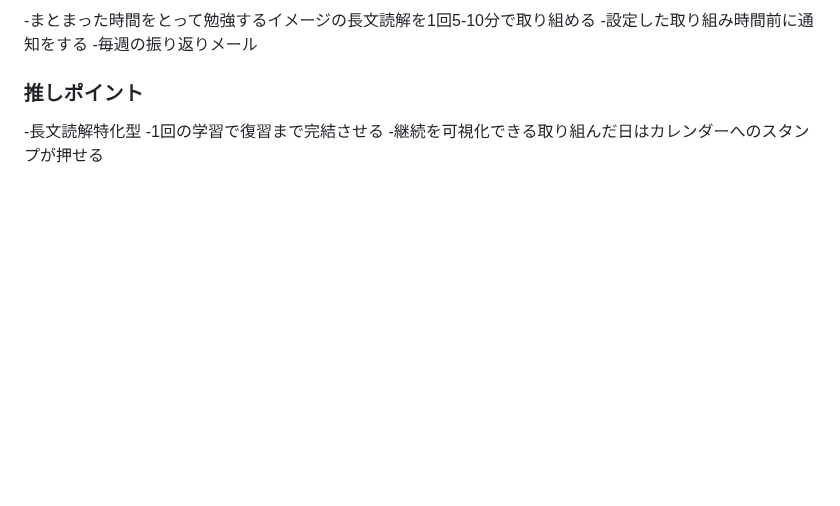
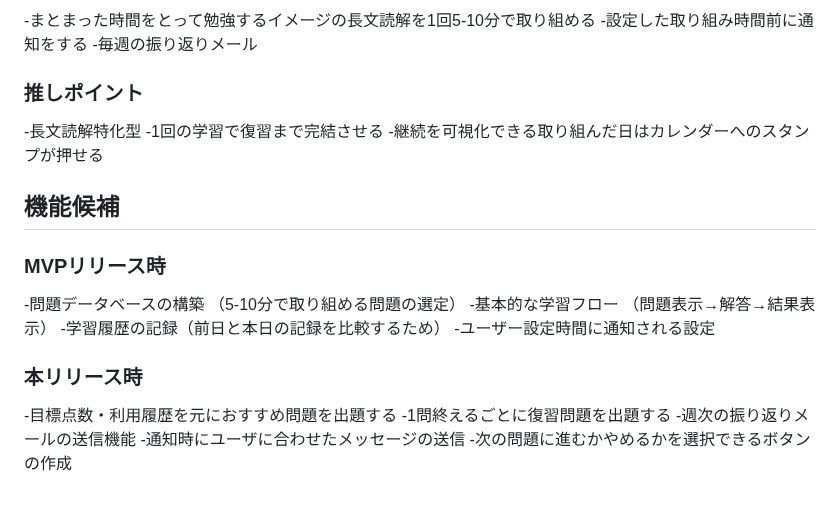
Before and after one commit to Ma-Mi-4/enhance_reading_app, a Markdown page: README.md, the part around the change. Drawn GitHub-style; blank space fills up the shorter version.

Commit message:
add:機能候補の追加

```diff
--- a/README.md
+++ b/README.md
@@ -45,3 +45,16 @@
 -長文読解特化型
 -1回の学習で復習まで完結させる
 -継続を可視化できる取り組んだ日はカレンダーへのスタンプが押せる
+
+## 機能候補
+### MVPリリース時
+-問題データベースの構築 （5-10分で取り組める問題の選定）
+-基本的な学習フロー （問題表示→解答→結果表示）
+-学習履歴の記録（前日と本日の記録を比較するため）
+-ユーザー設定時間に通知される設定
+### 本リリース時
+-目標点数・利用履歴を元におすすめ問題を出題する
+-1問終えるごとに復習問題を出題する
+-週次の振り返りメールの送信機能
+-通知時にユーザに合わせたメッセージの送信
+-次の問題に進むかやめるかを選択できるボタンの作成
```
